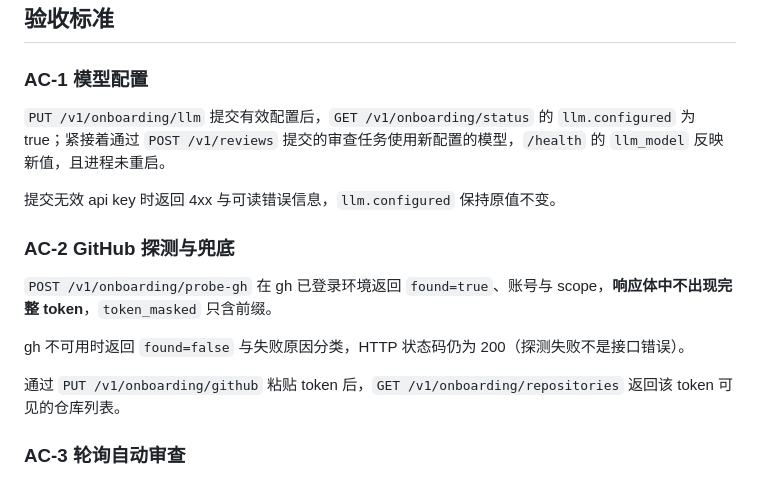
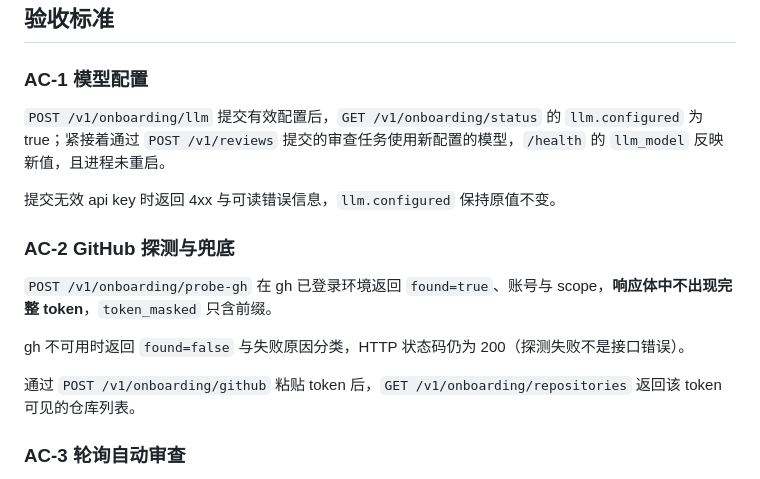
Before and after one commit to zzp1221/PRagent, a Markdown page: docs/onboarding/specify.md, the part around the change. GitHub-like rendering.

```diff
--- a/docs/onboarding/specify.md
+++ b/docs/onboarding/specify.md
@@ -70,7 +70,7 @@ webhook 与轮询同时开启时，同一 `(repository, head_sha)` 只审查一
 
 ### AC-1 模型配置
 
-`PUT /v1/onboarding/llm` 提交有效配置后，`GET /v1/onboarding/status` 的 `llm.configured` 为 true；紧接着通过 `POST /v1/reviews` 提交的审查任务使用新配置的模型，`/health` 的 `llm_model` 反映新值，且进程未重启。
+`POST /v1/onboarding/llm` 提交有效配置后，`GET /v1/onboarding/status` 的 `llm.configured` 为 true；紧接着通过 `POST /v1/reviews` 提交的审查任务使用新配置的模型，`/health` 的 `llm_model` 反映新值，且进程未重启。
 
 提交无效 api key 时返回 4xx 与可读错误信息，`llm.configured` 保持原值不变。
 
@@ -80,7 +80,7 @@ webhook 与轮询同时开启时，同一 `(repository, head_sha)` 只审查一
 
 gh 不可用时返回 `found=false` 与失败原因分类，HTTP 状态码仍为 200（探测失败不是接口错误）。
 
-通过 `PUT /v1/onboarding/github` 粘贴 token 后，`GET /v1/onboarding/repositories` 返回该 token 可见的仓库列表。
+通过 `POST /v1/onboarding/github` 粘贴 token 后，`GET /v1/onboarding/repositories` 返回该 token 可见的仓库列表。
 
 ### AC-3 轮询自动审查
 
```
Also changed, not shown: docs/onboarding/plan.md (+7 -5 lines), docs/onboarding/task.md (+1 -1 lines).
